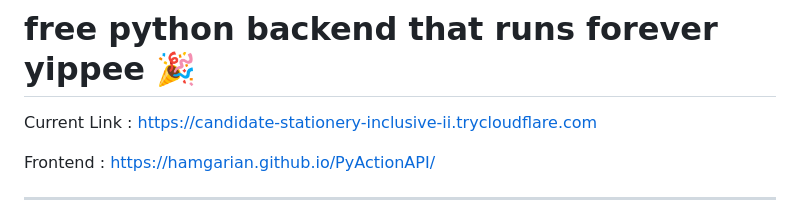
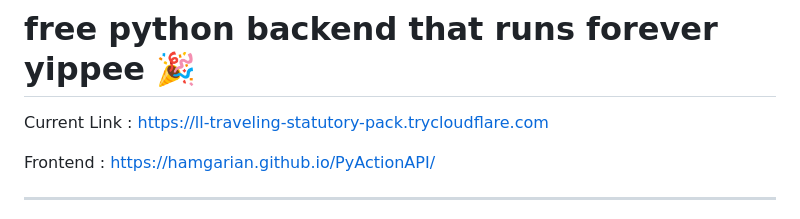
Before and after one commit to hamgarian/PyActionAPI, a Markdown page: README.md, the part around the change. GitHub-like rendering.

Commit message:
Update README with current Cloudflared tunnel link [skip ci]

```diff
--- a/README.md
+++ b/README.md
@@ -1,6 +1,6 @@
 # free python backend that runs forever yippee 🎉
 
-Current Link : https://candidate-stationery-inclusive-ii.trycloudflare.com
+Current Link : https://ll-traveling-statutory-pack.trycloudflare.com
 
 Frontend : https://hamgarian.github.io/PyActionAPI/
 
```
